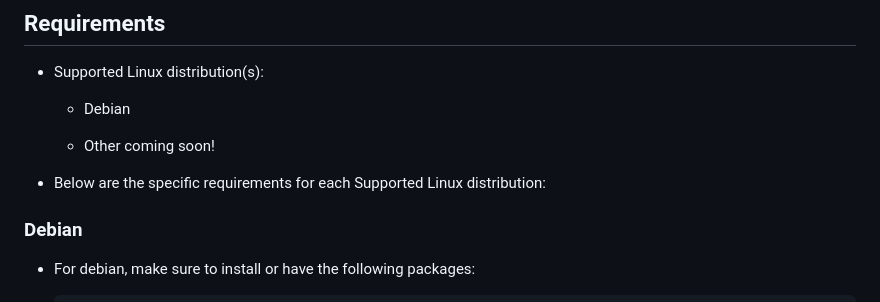
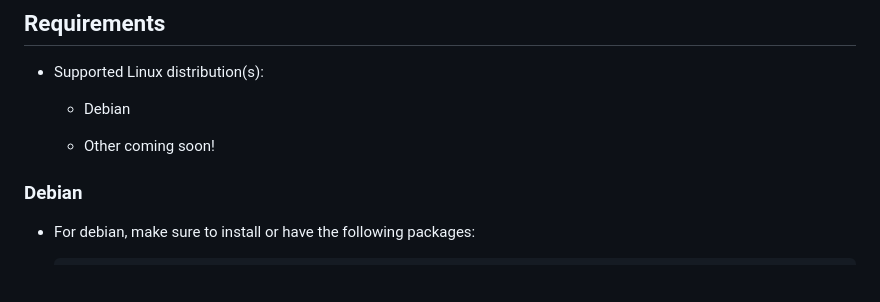
Before and after one commit to LordDashMe/tailstat, a Markdown page: README.md, the part around the change. GitHub-like rendering; blank space fills up the shorter version.

```diff
--- a/README.md
+++ b/README.md
@@ -29,8 +29,6 @@ You can install it on a server or local machine that matches the supported Linux
   - Debian
 
   - Other coming soon!
-
-- Below are the specific requirements for each Supported Linux distribution:
 
 ### Debian
 
```
